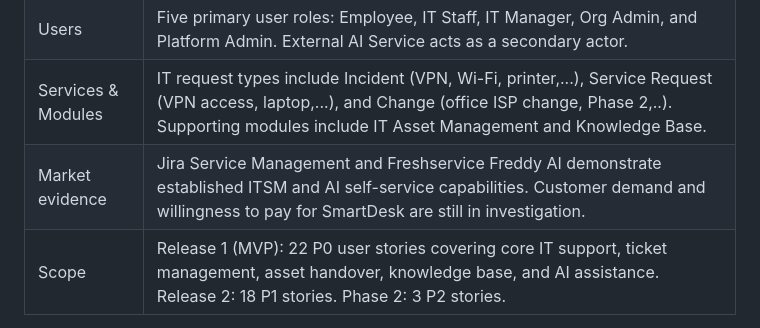
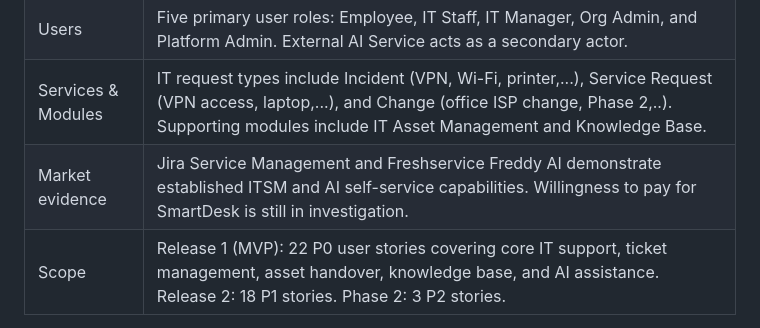
Before and after one commit to cuonglpv/SmartDesk, a Markdown page: README.md, the part around the change. GitHub-like rendering.

Commit message:
Update market evidence section in README.md

```diff
--- a/README.md
+++ b/README.md
@@ -23,7 +23,7 @@ Editable XMind source: [`docs/mindmap/smartdesk.xmind`](docs/mindmap/smartdesk.x
 | Problem | 	IT requests are scattered across chat and email; employees struggle to identify appropriate request types; recurring incidents lack centralized guidance; device handovers lack clear approval and audit trails; SLA visibility is limited. |
 | Users | Five primary user roles: Employee, IT Staff, IT Manager, Org Admin, and Platform Admin. External AI Service acts as a secondary actor.|
 | Services & Modules | IT request types include Incident (VPN, Wi-Fi, printer,...), Service Request (VPN access, laptop,...), and Change (office ISP change, Phase 2,..). Supporting modules include IT Asset Management and Knowledge Base. |
-| Market evidence | Jira Service Management and Freshservice Freddy AI demonstrate established ITSM and AI self-service capabilities. Customer demand and willingness to pay for SmartDesk are still in investigation. |
+| Market evidence | Jira Service Management and Freshservice Freddy AI demonstrate established ITSM and AI self-service capabilities. Willingness to pay for SmartDesk is still in investigation. |
 | Scope | Release 1 (MVP): 22 P0 user stories covering core IT support, ticket management, asset handover, knowledge base, and AI assistance. Release 2: 18 P1 stories. Phase 2: 3 P2 stories. |
 
 Full analysis: [Top-down research](docs/01-top-down-research.md).
```
